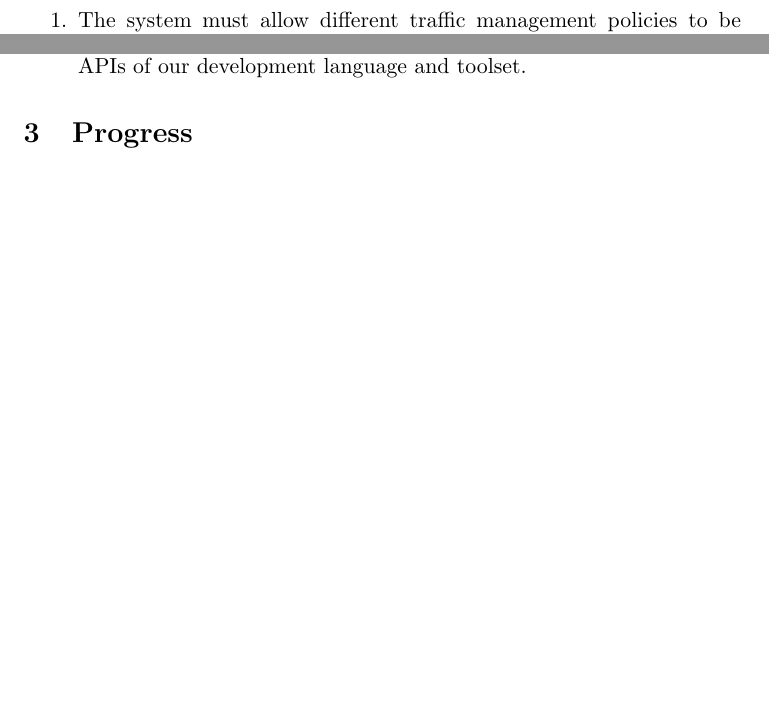
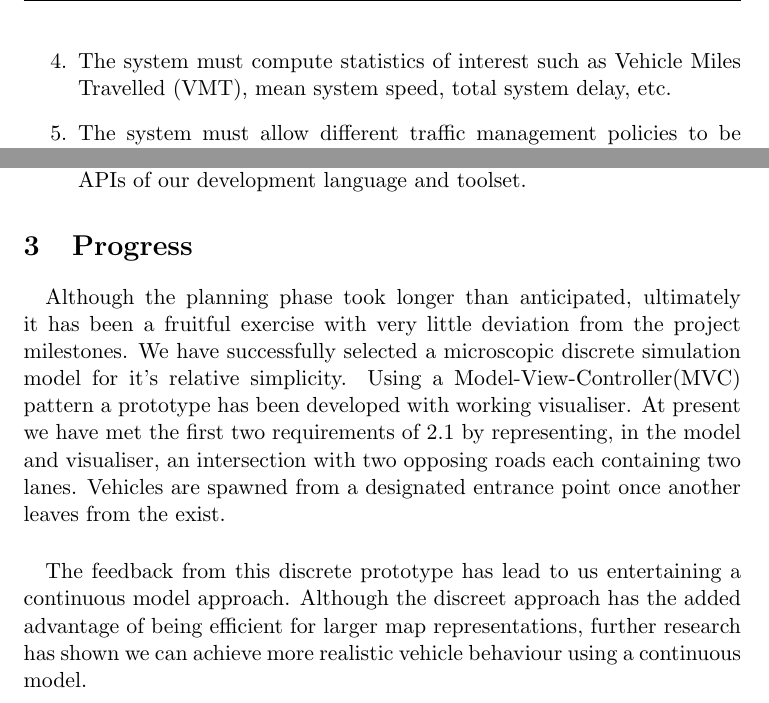
Before and after one commit to leorohr/simulus, a LaTeX document (doc/Reports/01 - Initial Report/01 - Drafts/Initial Report All.tex): two parts of page 2 of 5, joined at a grey line, cut at the place of the change, the shorter picture padded with empty space. Compiled offline with pdfLaTeX.

Commit message:
Revision 4

```diff
--- a/doc/Reports/01 - Initial Report/01 - Drafts/Initial Report All.tex
+++ b/doc/Reports/01 - Initial Report/01 - Drafts/Initial Report All.tex
@@ -1,3 +1,6 @@
+\author{Team Simulus}
+\title{7CCSMGPR Initial Report}
+\date{06/02/2015}
 \documentclass[11pt,a4paper]{article}
 \usepackage[utf8]{inputenc}
 \usepackage{amsmath}
@@ -8,7 +11,7 @@
 \pagestyle{fancy}
 \fancyhf{}
 \fancyhead[R]{Team Simulus}
-\fancyfoot[R]{r03}
+\fancyfoot[R]{r04}
 
 \begin{document}
 
@@ -33,11 +37,12 @@
   \item The system must simulate individual vehicles operating in different parts of a road network.
   \item The system must deal with vehicle entrance and exit points in a way that simulates a real world environment.
   \item The system must allow for the individual behaviour of vehicles.
+  \item The system must compute statistics of interest such as Vehicle Miles Travelled (VMT), mean system speed, total system delay, etc.
+  \item The system must allow different traffic management policies to be plugged in and compared.
 \end{enumerate}
 
 \subsection{Should}
 \begin{enumerate}
-  \item The system must allow different traffic management policies to be plugged in and compared.
   \item The system should have support for emergency services.
   \item The system should allow the user to create the map in which to simulate traffic.
 \end{enumerate}
@@ -55,7 +60,9 @@
 
 \section{Progress}
 \paragraph{}
-
+Although the planning phase took longer than anticipated, ultimately it has been a fruitful exercise with very little deviation from the project milestones.  We have successfully selected a microscopic discrete simulation model for it's relative simplicity.  Using a Model-View-Controller(MVC) pattern a prototype has been developed with working visualiser.  At present we have met the first two requirements of \ref{section:must} by representing, in the model and visualiser, an intersection with two opposing roads each containing two lanes.  Vehicles are spawned from a designated entrance point once another leaves from the exist.
+\paragraph{}
+The feedback from this discrete prototype has lead to us entertaining a continuous model approach.  Although the discreet approach has the added advantage of being efficient for larger map representations, further research has shown we can achieve more realistic vehicle behaviour using a continuous model.
 
 \pagebreak
 
```
Also changed, not shown: doc/Reports/01 - Initial Report/01 - Drafts/Initial Report All.pdf, doc/Reports/01 - Initial Report/01 - Drafts/Initial Report All.tex (1 more changed lines).
